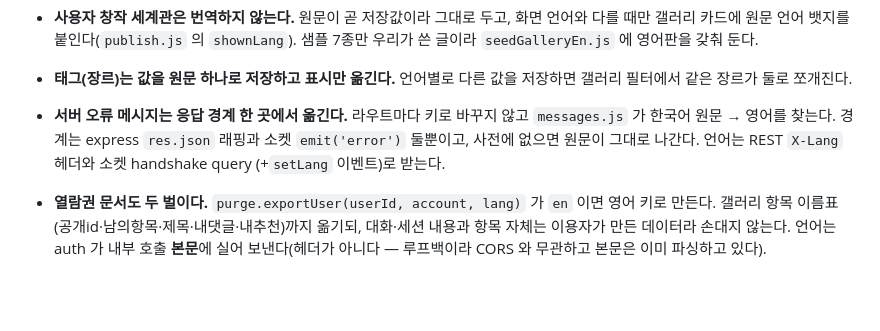
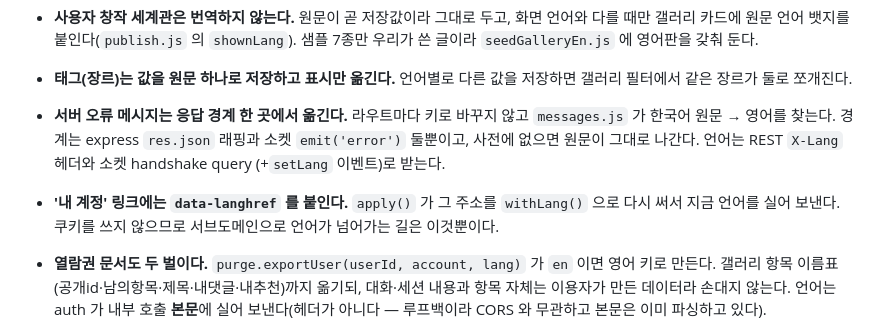
Before and after one commit to CyCle03/TRPGwithAI, a Markdown page: README.md, the part around the change. Rendered like a GitHub page; blank space fills up the shorter version.

Commit message:
docs: '내 계정' 링크의 data-langhref 를 적는다
쿠키를 쓰지 않으므로 서브도메인으로 언어가 넘어가는 길이 이것뿐이라는 것을 남긴다.
표식을 떼면 영어로 쓰던 사람이 한국어 페이지를 만나는데, 화면상으로는 티가 안 난다.

Co-Authored-By: Claude Opus 5 <noreply@anthropic.com>

```diff
--- a/README.md
+++ b/README.md
@@ -165,6 +165,9 @@ scripts/
   가 한국어 원문 → 영어를 찾는다. 경계는 express `res.json` 래핑과 소켓 `emit('error')` 둘뿐이고,
   사전에 없으면 원문이 그대로 나간다. 언어는 REST `X-Lang` 헤더와 소켓 handshake query
   (+`setLang` 이벤트)로 받는다.
+- **'내 계정' 링크에는 `data-langhref` 를 붙인다.** `apply()` 가 그 주소를 `withLang()` 으로
+  다시 써서 지금 언어를 실어 보낸다. 쿠키를 쓰지 않으므로 서브도메인으로 언어가 넘어가는
+  길은 이것뿐이다.
 - **열람권 문서도 두 벌이다.** `purge.exportUser(userId, account, lang)` 가 `en` 이면 영어 키로
   만든다. 갤러리 항목 이름표(공개id·남의항목·제목·내댓글·내추천)까지 옮기되, 대화·세션 내용과
   항목 자체는 이용자가 만든 데이터라 손대지 않는다. 언어는 auth 가 내부 호출 **본문**에 실어
```
Also changed, not shown: README.en.md (+3 -0 lines).
